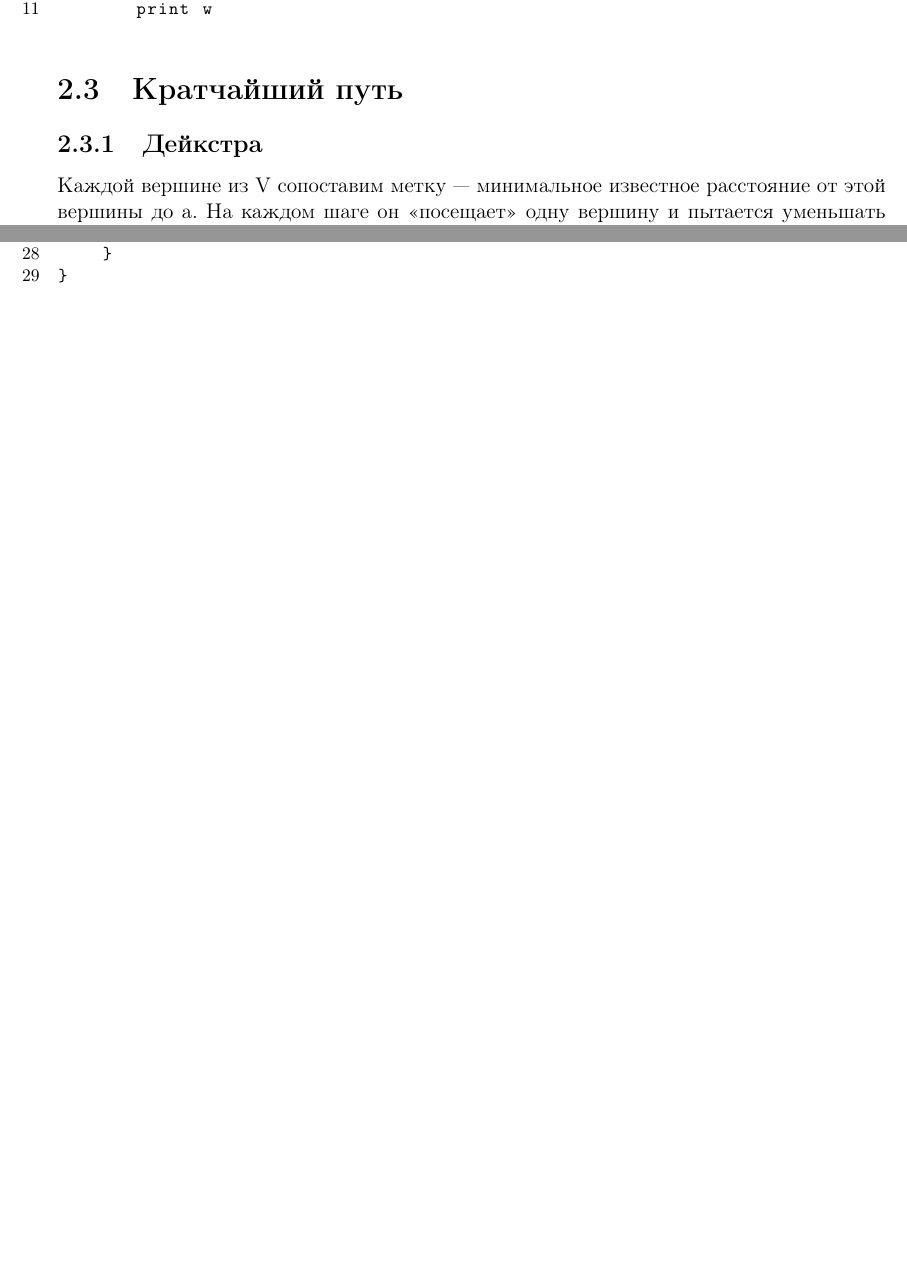
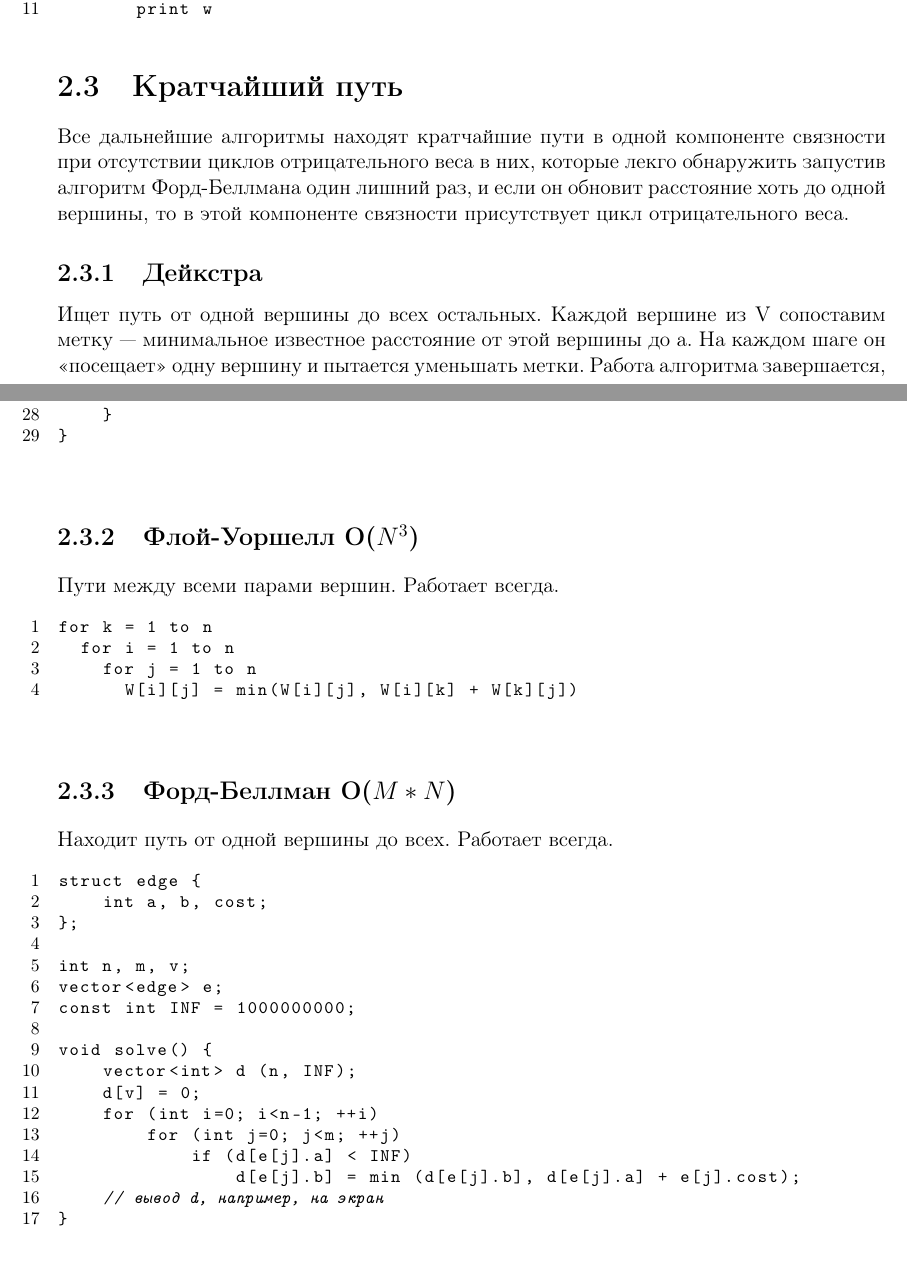
Before and after one commit to NOOBS-DevTeam/acmtips, a LaTeX book (document.tex, which reads tex/02_graph.tex): two parts of pages 13 and 14 of 28, joined at a grey line, cut so that both start at the same text, the shorter picture padded with empty space. Compiled offline with pdfLaTeX.

Commit message:
Update 02_graph.tex

```diff
--- a/tex/02_graph.tex
+++ b/tex/02_graph.tex
@@ -274,8 +274,9 @@ findPath(v):
        print w
 \end{lstlisting}
 \section{Кратчайший путь}
+Все дальнейшие алгоритмы находят кратчайшие пути в одной компоненте связности при отсутствии циклов отрицательного веса в них, которые лекго обнаружить запустив алгоритм Форд-Беллмана один лишний раз, и если он обновит расстояние хоть до одной вершины, то в этой компоненте связности присутствует цикл отрицательного веса.
 \subsection{Дейкстра}
-Каждой вершине из V сопоставим метку — минимальное известное расстояние от этой вершины до a. На каждом шаге он «посещает» одну вершину и пытается уменьшать метки. Работа алгоритма завершается, когда все вершины посещены.
+Ищет путь от одной вершины до всех остальных. Каждой вершине из V сопоставим метку — минимальное известное расстояние от этой вершины до a. На каждом шаге он «посещает» одну вершину и пытается уменьшать метки. Работа алгоритма завершается, когда все вершины посещены.
 \subsubsection{O($N^2$)}
 \begin{lstlisting}[language=Python]
 def Dijkstra(N, S, matrix):
@@ -325,6 +326,35 @@ int main() {
 			}
 		}
 	}
+}
+\end{lstlisting}
+\subsection{Флой-Уоршелл O($N^3$)}
+Пути между всеми парами вершин. Работает всегда.
+\begin{lstlisting}[language=C++]
+for k = 1 to n
+  for i = 1 to n
+    for j = 1 to n
+      W[i][j] = min(W[i][j], W[i][k] + W[k][j])
+\end{lstlisting}
+\subsection{Форд-Беллман O($M*N$) }
+Находит путь от одной вершины до всех. Работает всегда.
+\begin{lstlisting}[language=C++]
+struct edge {
+	int a, b, cost;
+};
+
+int n, m, v;
+vector<edge> e;
+const int INF = 1000000000;
+
+void solve() {
+	vector<int> d (n, INF);
+	d[v] = 0;
+	for (int i=0; i<n-1; ++i)
+		for (int j=0; j<m; ++j)
+			if (d[e[j].a] < INF)
+				d[e[j].b] = min (d[e[j].b], d[e[j].a] + e[j].cost);
+	// вывод d, например, на экран
 }
 \end{lstlisting}
 \section{Паросочетания}
```
